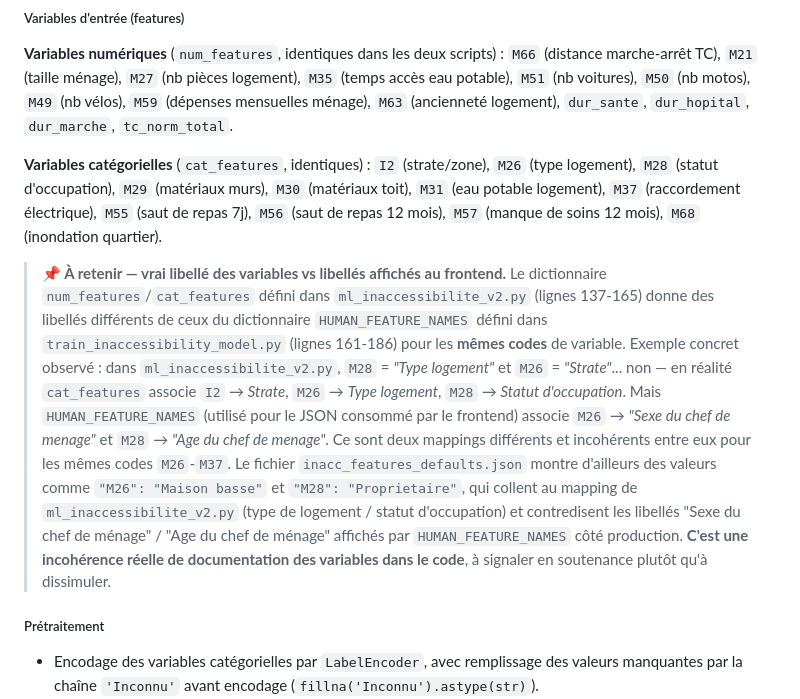
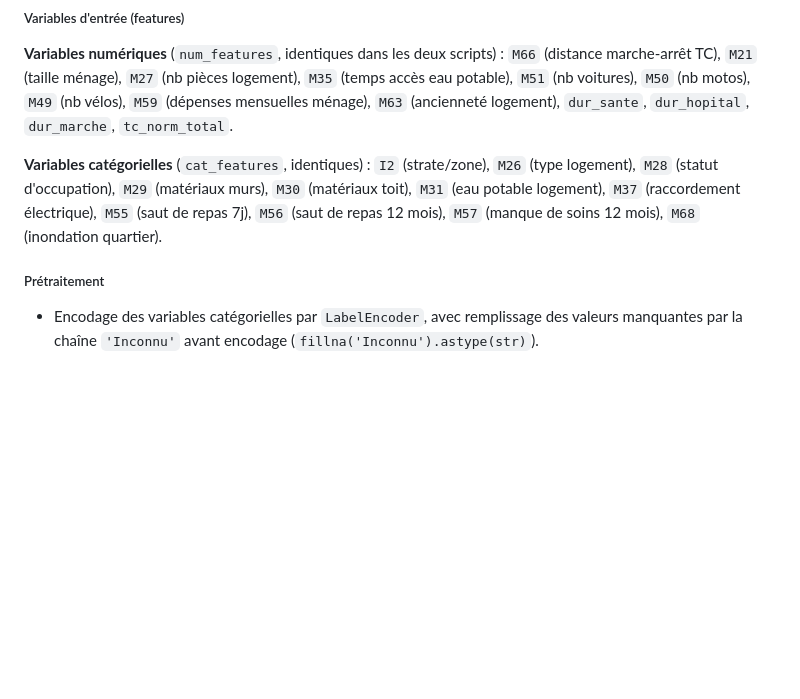
Before and after one commit to ibtihelabd/PFE, a Markdown page: documentation/07_MachineLearning.md, the part around the change. GitHub-like rendering; blank space fills up the shorter version.

Commit message:
Clean: remove all remaining soutenance references

```diff
--- a/documentation/07_MachineLearning.md
+++ b/documentation/07_MachineLearning.md
@@ -251,8 +251,6 @@ RISQUE_INACC = (score_total >= seuil)
 **Variables catégorielles** (`cat_features`, identiques) :
 `I2` (strate/zone), `M26` (type logement), `M28` (statut d'occupation), `M29` (matériaux murs), `M30` (matériaux toit), `M31` (eau potable logement), `M37` (raccordement électrique), `M55` (saut de repas 7j), `M56` (saut de repas 12 mois), `M57` (manque de soins 12 mois), `M68` (inondation quartier).
 
-> **📌 À retenir — vrai libellé des variables vs libellés affichés au frontend.** Le dictionnaire `num_features`/`cat_features` défini dans `ml_inaccessibilite_v2.py` (lignes 137-165) donne des libellés différents de ceux du dictionnaire `HUMAN_FEATURE_NAMES` défini dans `train_inaccessibility_model.py` (lignes 161-186) pour les **mêmes codes** de variable. Exemple concret observé : dans `ml_inaccessibilite_v2.py`, `M28` = *"Type logement"* et `M26` = *"Strate"*... non — en réalité `cat_features` associe `I2` → *Strate*, `M26` → *Type logement*, `M28` → *Statut d'occupation*. Mais `HUMAN_FEATURE_NAMES` (utilisé pour le JSON consommé par le frontend) associe `M26` → *"Sexe du chef de menage"* et `M28` → *"Age du chef de menage"*. Ce sont deux mappings différents et incohérents entre eux pour les mêmes codes `M26`-`M37`. Le fichier `inacc_features_defaults.json` montre d'ailleurs des valeurs comme `"M26": "Maison basse"` et `"M28": "Proprietaire"`, qui collent au mapping de `ml_inaccessibilite_v2.py` (type de logement / statut d'occupation) et contredisent les libellés "Sexe du chef de ménage" / "Age du chef de ménage" affichés par `HUMAN_FEATURE_NAMES` côté production. **C'est une incohérence réelle de documentation des variables dans le code**, à signaler en soutenance plutôt qu'à dissimuler.
-
 ##### Prétraitement
 
 - Encodage des variables catégorielles par `LabelEncoder`, avec remplissage des valeurs manquantes par la chaîne `'Inconnu'` avant encodage (`fillna('Inconnu').astype(str)`).
```
